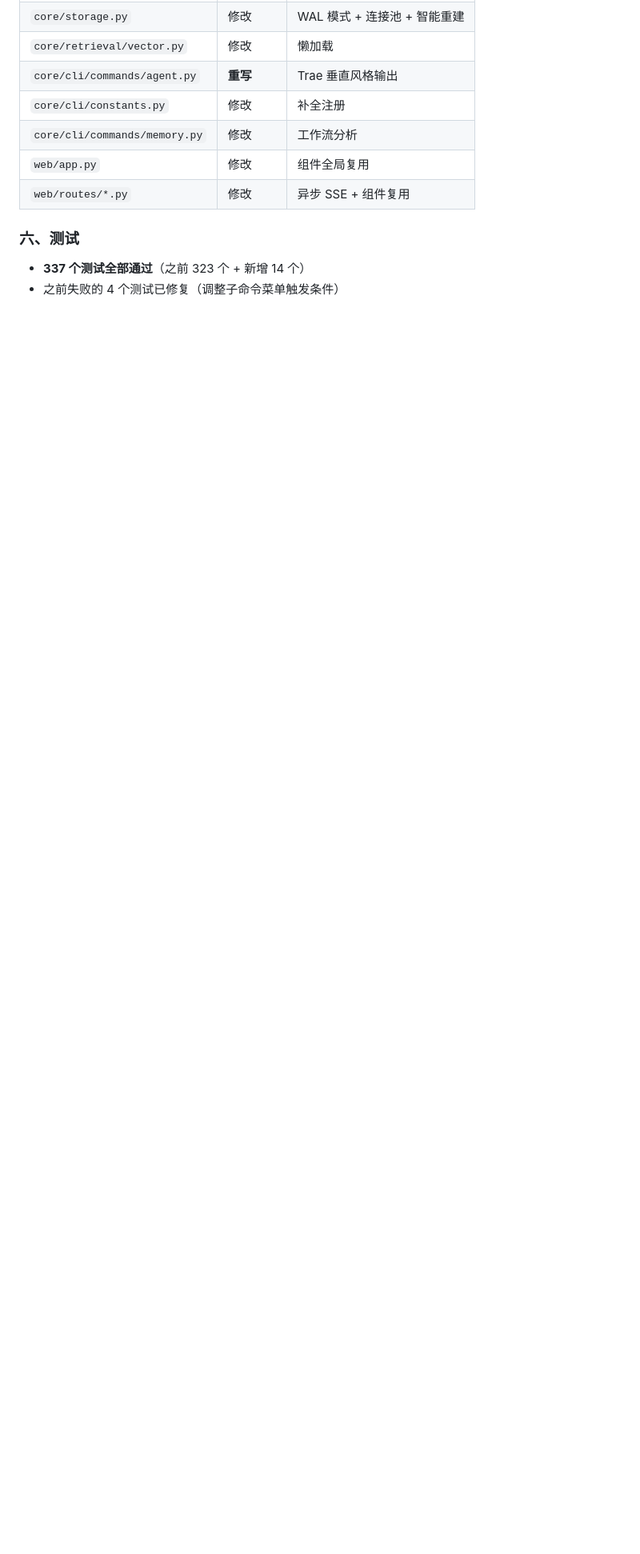
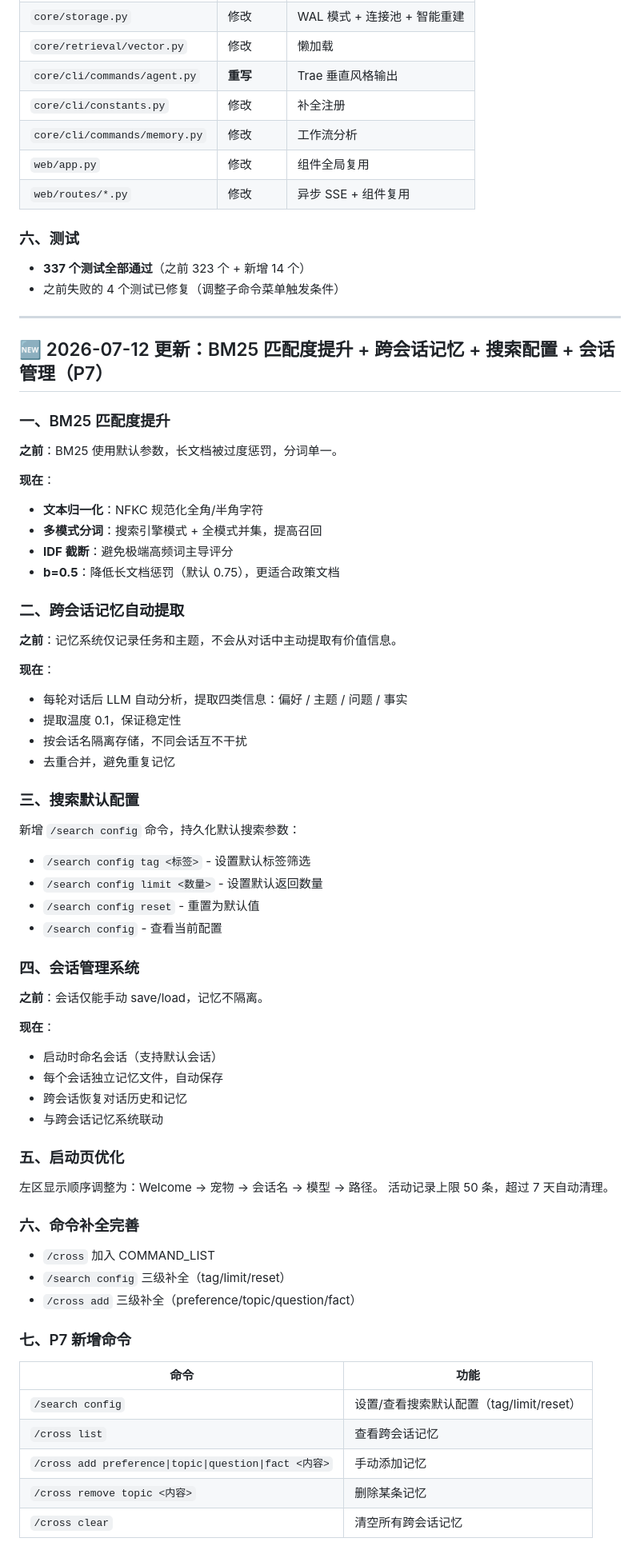
Before and after one commit to xiaozhuangma748-hash/ima-kb, a Markdown page: HANDOFF.md, the part around one of its changes. Shown at 80% size. Rendered like a GitHub page; blank space fills up the shorter version.

```diff
--- a/HANDOFF.md
+++ b/HANDOFF.md
@@ -792,3 +804,67 @@ IMAGE_RESPONSE_FORMAT=url
 
 - **337 个测试全部通过**（之前 323 个 + 新增 14 个）
 - 之前失败的 4 个测试已修复（调整子命令菜单触发条件）
+
+---
+
+## 🆕 2026-07-12 更新：BM25 匹配度提升 + 跨会话记忆 + 搜索配置 + 会话管理（P7）
+
+### 一、BM25 匹配度提升
+
+**之前**：BM25 使用默认参数，长文档被过度惩罚，分词单一。
+
+**现在**：
+- **文本归一化**：NFKC 规范化全角/半角字符
+- **多模式分词**：搜索引擎模式 + 全模式并集，提高召回
+- **IDF 截断**：避免极端高频词主导评分
+- **b=0.5**：降低长文档惩罚（默认 0.75），更适合政策文档
+
+### 二、跨会话记忆自动提取
+
+**之前**：记忆系统仅记录任务和主题，不会从对话中主动提取有价值信息。
+
+**现在**：
+- 每轮对话后 LLM 自动分析，提取四类信息：偏好 / 主题 / 问题 / 事实
+- 提取温度 0.1，保证稳定性
+- 按会话名隔离存储，不同会话互不干扰
+- 去重合并，避免重复记忆
+
+### 三、搜索默认配置
+
+新增 `/search config` 命令，持久化默认搜索参数：
+- `/search config tag <标签>` - 设置默认标签筛选
+- `/search config limit <数量>` - 设置默认返回数量
+- `/search config reset` - 重置为默认值
+- `/search config` - 查看当前配置
+
+### 四、会话管理系统
+
+**之前**：会话仅能手动 save/load，记忆不隔离。
+
+**现在**：
+- 启动时命名会话（支持默认会话）
+- 每个会话独立记忆文件，自动保存
+- 跨会话恢复对话历史和记忆
+- 与跨会话记忆系统联动
+
+### 五、启动页优化
+
+左区显示顺序调整为：Welcome → 宠物 → 会话名 → 模型 → 路径。
+活动记录上限 50 条，超过 7 天自动清理。
+
+### 六、命令补全完善
+
+- `/cross` 加入 COMMAND_LIST
+- `/search config` 三级补全（tag/limit/reset）
+- `/cross add` 三级补全（preference/topic/question/fact）
+
+### 七、P7 新增命令
+
+| 命令 | 功能 |
+|---|---|
+| `/search config` | 设置/查看搜索默认配置（tag/limit/reset） |
+| `/cross list` | 查看跨会话记忆 |
+| `/cross add preference\|topic\|question\|fact <内容>` | 手动添加记忆 |
+| `/cross remove topic <内容>` | 删除某条记忆 |
+| `/cross clear` | 清空所有跨会话记忆 |
+
```
Also changed, not shown: other parts of HANDOFF.md (+26 -4 lines), INSTALL.md (+4 -1 lines).
